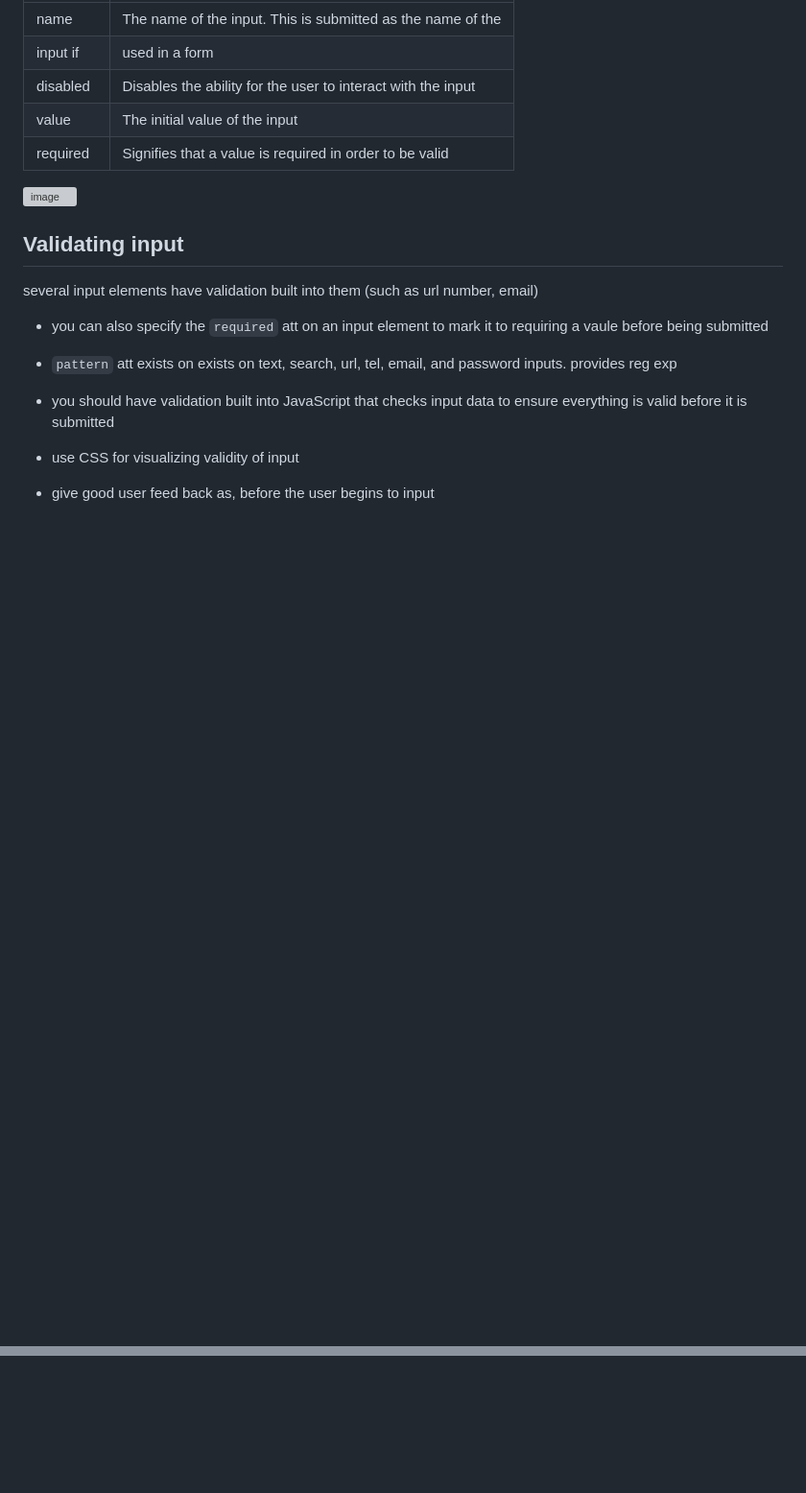
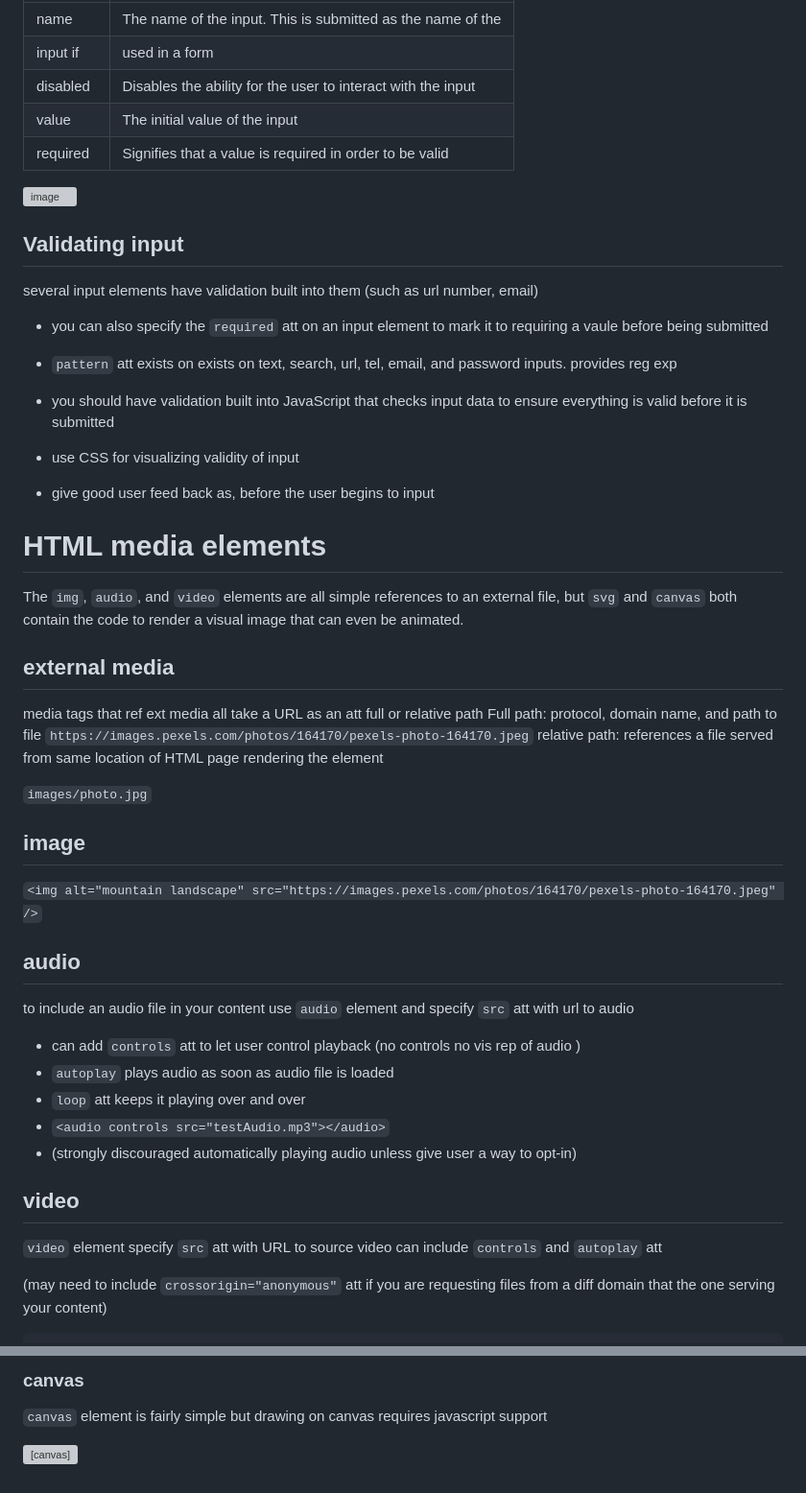
Before and after one commit to rockyRacoon73/startup, a Markdown page: Notes-HTML.md, 2 parts joined by grey strips. Shown at 96% size. Drawn GitHub-style; blank space fills up the shorter version; grey boxes are pictures that could not be loaded.

```diff
--- a/Notes-HTML.md
+++ b/Notes-HTML.md
@@ -208,3 +208,33 @@ several input elements have validation built into them
 * you should have validation built into JavaScript that checks input data to ensure everything is valid before it is submitted
 * use CSS for visualizing validity of input
 * give good user feed back as, before the user begins to input
+
+# HTML media elements
+The `img`, `audio`, and `video` elements are all simple references to an external file, but `svg` and `canvas` both contain the code to render a visual image that can even be animated.
+
+## external media
+media tags that ref ext media all take a URL as an att
+full or relative path
+Full path: protocol, domain name, and path to file
+`https://images.pexels.com/photos/164170/pexels-photo-164170.jpeg`
+relative path: references a file served from same location of HTML page rendering the element
+
+`images/photo.jpg`
+
+## image
+`<img alt="mountain landscape" src="https://images.pexels.com/photos/164170/pexels-photo-164170.jpeg" />`
+
+## audio
+to include an audio file in your content use `audio` element and specify `src` att with url to audio
+* can add `controls` att to let user control playback (no controls no vis rep of audio )
+* `autoplay` plays audio as soon as audio file is loaded
+* `loop` att keeps it playing over and over
+* `<audio controls src="testAudio.mp3"></audio>`
+* (strongly discouraged automatically playing audio unless give user a way to opt-in)
+
+## video
+`video` element specify `src` att with URL to source video
+can include `controls` and `autoplay` att
+
+(may need to include `crossorigin="anonymous"` att if you are requesting files from a diff domain that the one serving your content)
+
@@ -210,0 +259,13 @@ several input elements have validation built into them
+### canvas
+`canvas` element is fairly simple but drawing on canvas requires javascript support
+
+<canvas id="canvasDemo" width="300" height="200" style="border: 1px solid #000000"></canvas>
+<script>
+  const ctx = document.getElementById('canvasDemo').getContext('2d');
+  ctx.beginPath();
+  ctx.arc(150, 100, 50, 0, 2 * Math.PI);
+  ctx.fillStyle = 'red';
+  ctx.strokeStyle = 'red';
+  ctx.fill();
+  ctx.stroke();
+</script>
```
Also changed, not shown: other parts of Notes-HTML.md (+18 -0 lines).
